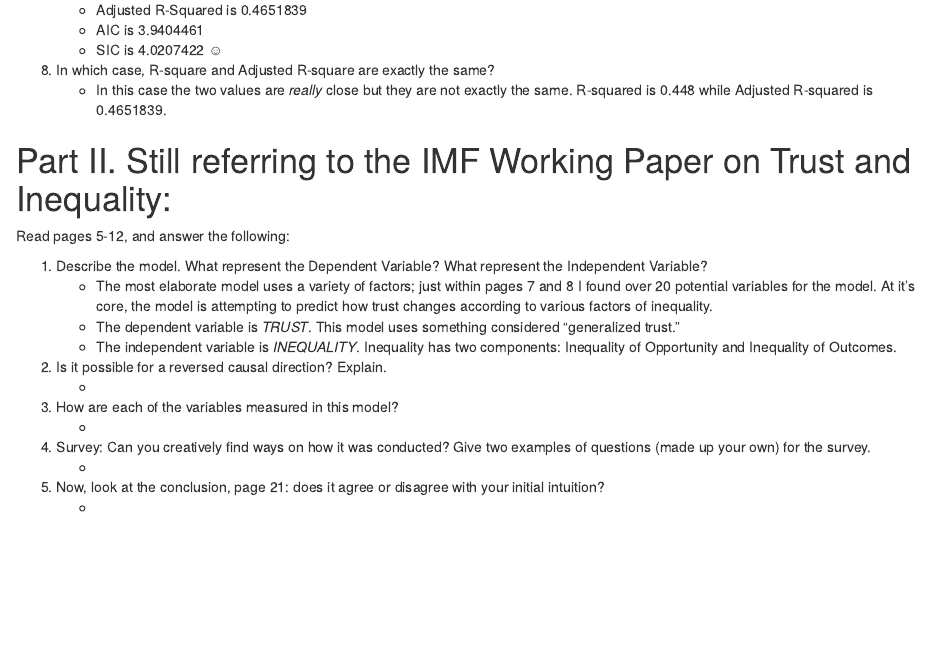
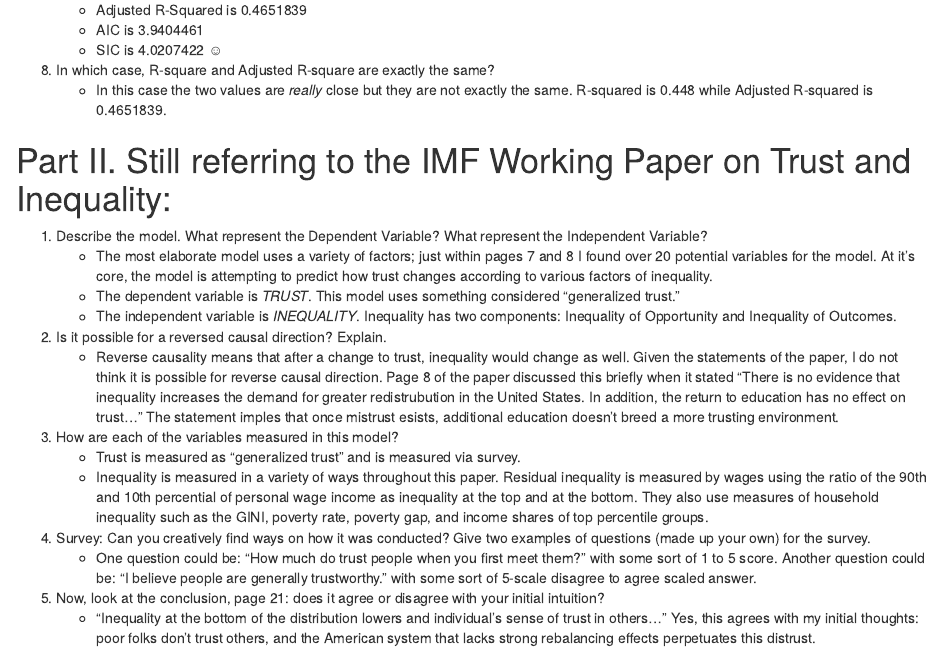
Before and after one commit to jasongrahn/econ400, an R Markdown document (Assignment 2.Rmd): the page in a window 1100 px wide, from 680 px down. Rendered offline with R 4.5, knitr and Pandoc, with nearby package versions.

Commit message:
final answers

```diff
--- a/Assignment 2.Rmd
+++ b/Assignment 2.Rmd
@@ -128,8 +128,6 @@ ESS
 
 # Part II.  Still referring to the IMF Working Paper on Trust and Inequality:
 
-Read pages 5-12, and answer the following:
-
 1. Describe the model. What represent the Dependent Variable? What represent the Independent Variable?
     * The most elaborate model uses a variety of factors; just within pages 7 and 8 I found over 20 potential variables for the model. At it's core, the model is attempting to predict how trust changes according to various factors of inequality.
     * The dependent variable is _TRUST_. This model uses something considered "generalized trust."
@@ -137,13 +135,17 @@ Read pages 5-12, and answer the following:
 
 
 4. Is it possible for a reversed causal direction?  Explain.
-    *
+    * Reverse causality means that after a change to trust, inequality would change as well. Given the statements of the paper, I do not think it is possible for reverse causal direction. Page 8 of the paper discussed this briefly when it stated "There is no evidence that inequality increases the demand for greater redistrubution in the United States. In addition, the return to education has no effect on trust..." The statement imples that once mistrust esists, additional education doesn't breed a more trusting environment.
+
 
 5. How are each of the variables measured in this model?
-    *
+    * Trust is measured as "generalized trust" and is measured via survey.
+    * Inequality is measured in a variety of ways throughout this paper. Residual inequality is measured by wages using the ratio of the 90th and 10th percential of personal wage income as inequality at the top and at the bottom. They also use measures of household inequality such as the GINI, poverty rate, poverty gap, and income shares of top percentile groups.
+
 
 6. Survey: Can you creatively find ways on how it was conducted? Give two examples of questions (made up your own) for the survey.
-    *
+    * One question could be: "How much do trust people when you first meet them?" with some sort of 1 to 5 score. Another question could be: "I believe people are generally trustworthy." with some sort of 5-scale disagree to agree scaled answer.
+
 
 7. Now, look at the conclusion, page 21: does it agree or disagree with your initial intuition?
-    *
+    * "Inequality at the bottom of the distribution lowers and individual's sense of trust in others..." Yes, this agrees with my initial thoughts: poor folks don't trust others, and the American system that lacks strong rebalancing effects perpetuates this distrust.
```
Also changed, not shown: Assignment_2.html.
